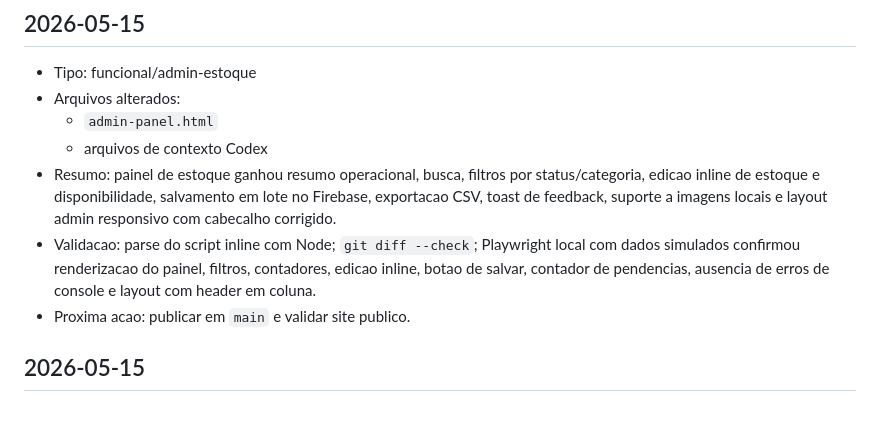
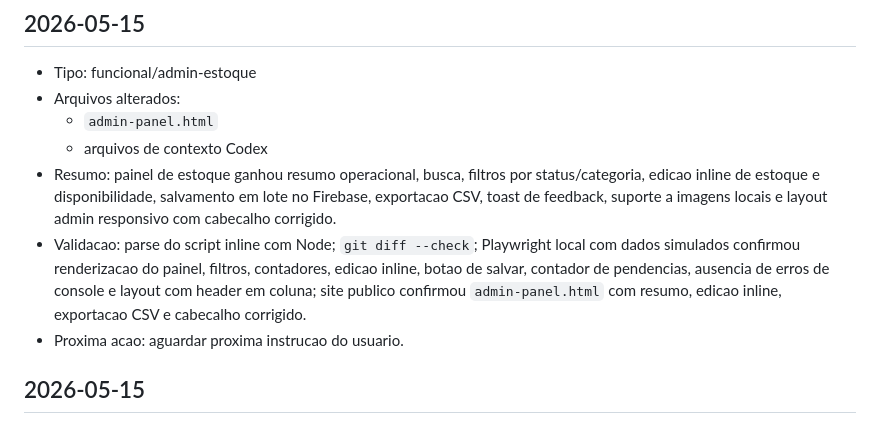
Before and after one commit to SejaVersatil/sejaversatil.github.io, a Markdown page: CHANGELOG_CODEX.md, the part around the change. GitHub-like rendering.

Commit message:
Atualiza contexto do painel de estoque

```diff
--- a/CHANGELOG_CODEX.md
+++ b/CHANGELOG_CODEX.md
@@ -8,8 +8,8 @@ Registro objetivo das alteracoes feitas pelo Codex.
   - `admin-panel.html`
   - arquivos de contexto Codex
 - Resumo: painel de estoque ganhou resumo operacional, busca, filtros por status/categoria, edicao inline de estoque e disponibilidade, salvamento em lote no Firebase, exportacao CSV, toast de feedback, suporte a imagens locais e layout admin responsivo com cabecalho corrigido.
-- Validacao: parse do script inline com Node; `git diff --check`; Playwright local com dados simulados confirmou renderizacao do painel, filtros, contadores, edicao inline, botao de salvar, contador de pendencias, ausencia de erros de console e layout com header em coluna.
-- Proxima acao: publicar em `main` e validar site publico.
+- Validacao: parse do script inline com Node; `git diff --check`; Playwright local com dados simulados confirmou renderizacao do painel, filtros, contadores, edicao inline, botao de salvar, contador de pendencias, ausencia de erros de console e layout com header em coluna; site publico confirmou `admin-panel.html` com resumo, edicao inline, exportacao CSV e cabecalho corrigido.
+- Proxima acao: aguardar proxima instrucao do usuario.
 
 ## 2026-05-15
 - Tipo: ajuste visual/conteudo
```
Also changed, not shown: TASKS.md (+1 -1 lines).
